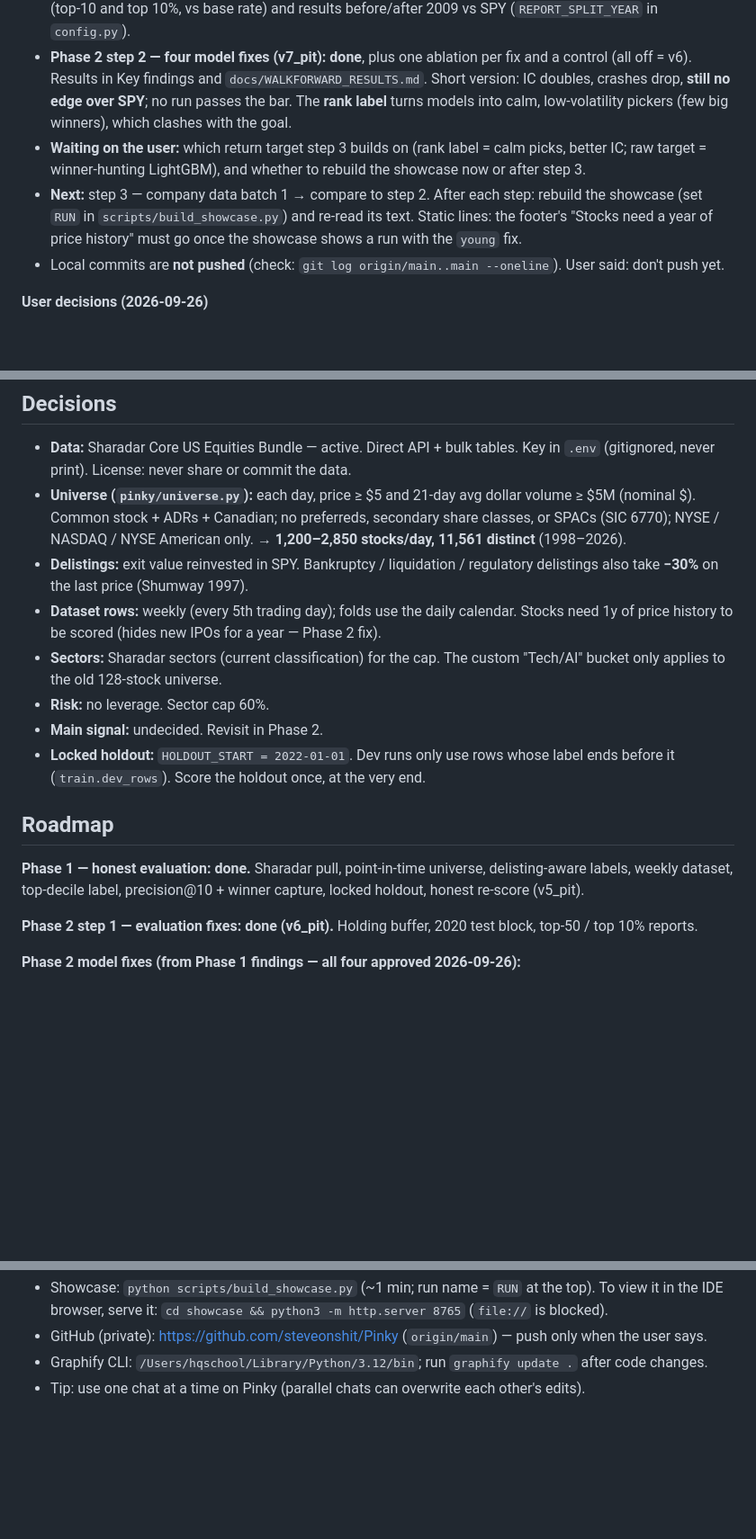
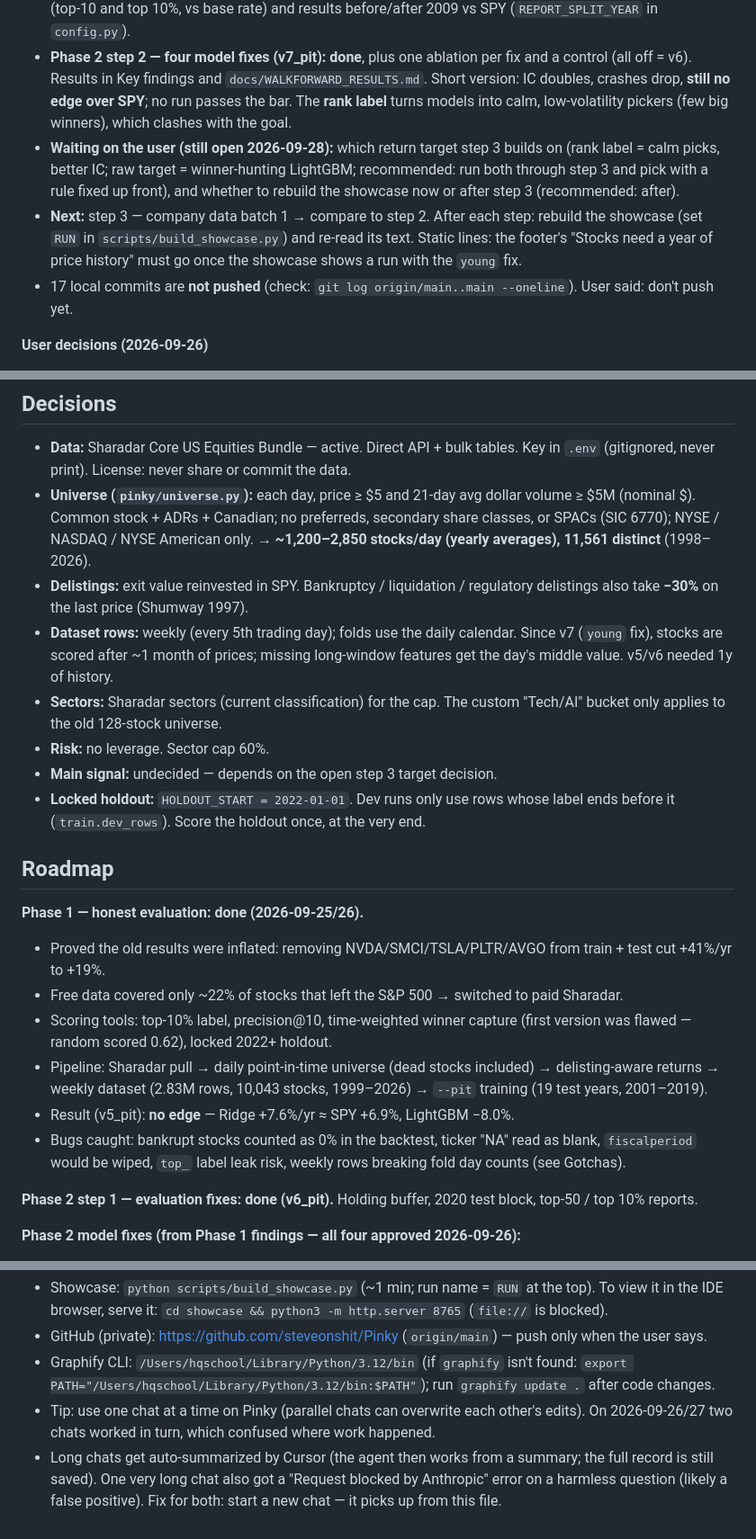
Before and after one commit to SteveLakers/Pinky, a Markdown page: project.md, 3 parts joined by grey strips. Shown at 90% size. Rendered like a GitHub page; blank space fills up the shorter version.

Commit message:
project.md: Phase 1 summary, v5 Ridge correction, young-stock + universe wording, chat notes
Co-authored-by: Cursor <cursoragent@cursor.com>

```diff
--- a/project.md
+++ b/project.md
@@ -15,9 +15,9 @@ Last updated **2026-09-27**. Phase 1 code: `c0cdfe7`. Phase 2 step 1 (v6_pit): `
 - **Showcase updated to v6_pit: done** (2026-09-27). Leads with the honest result; every number is computed from saved artifacts; text checked against the data.
 - **Every report now includes both checks the user asked for:** share of top picks acquired within 6 months (top-10 and top 10%, vs base rate) and results before/after 2009 vs SPY (`REPORT_SPLIT_YEAR` in `config.py`).
 - **Phase 2 step 2 — four model fixes (v7_pit): done**, plus one ablation per fix and a control (all off = v6). Results in Key findings and `docs/WALKFORWARD_RESULTS.md`. Short version: IC doubles, crashes drop, **still no edge over SPY**; no run passes the bar. The **rank label** turns models into calm, low-volatility pickers (few big winners), which clashes with the goal.
-- **Waiting on the user:** which return target step 3 builds on (rank label = calm picks, better IC; raw target = winner-hunting LightGBM), and whether to rebuild the showcase now or after step 3.
+- **Waiting on the user (still open 2026-09-28):** which return target step 3 builds on (rank label = calm picks, better IC; raw target = winner-hunting LightGBM; recommended: run both through step 3 and pick with a rule fixed up front), and whether to rebuild the showcase now or after step 3 (recommended: after).
 - **Next:** step 3 — company data batch 1 → compare to step 2. After each step: rebuild the showcase (set `RUN` in `scripts/build_showcase.py`) and re-read its text. Static lines: the footer's "Stocks need a year of price history" must go once the showcase shows a run with the `young` fix.
-- Local commits are **not pushed** (check: `git log origin/main..main --oneline`). User said: don't push yet.
+- 17 local commits are **not pushed** (check: `git log origin/main..main --oneline`). User said: don't push yet.
 
 **User decisions (2026-09-26)**
 - Phase 2 model fixes: **all four approved** (list under Roadmap).
@@ -162,17 +163,23 @@ Point-in-time liquid US universe, delisted stocks included, 1y signal, monthly t
 ## Decisions
 
 - **Data:** Sharadar Core US Equities Bundle — active. Direct API + bulk tables. Key in `.env` (gitignored, never print). License: never share or commit the data.
-- **Universe (`pinky/universe.py`):** each day, price ≥ $5 and 21-day avg dollar volume ≥ $5M (nominal $). Common stock + ADRs + Canadian; no preferreds, secondary share classes, or SPACs (SIC 6770); NYSE / NASDAQ / NYSE American only. → **1,200–2,850 stocks/day, 11,561 distinct** (1998–2026).
+- **Universe (`pinky/universe.py`):** each day, price ≥ $5 and 21-day avg dollar volume ≥ $5M (nominal $). Common stock + ADRs + Canadian; no preferreds, secondary share classes, or SPACs (SIC 6770); NYSE / NASDAQ / NYSE American only. → **~1,200–2,850 stocks/day (yearly averages), 11,561 distinct** (1998–2026).
 - **Delistings:** exit value reinvested in SPY. Bankruptcy / liquidation / regulatory delistings also take **−30%** on the last price (Shumway 1997).
-- **Dataset rows:** weekly (every 5th trading day); folds use the daily calendar. Stocks need 1y of price history to be scored (hides new IPOs for a year — Phase 2 fix).
+- **Dataset rows:** weekly (every 5th trading day); folds use the daily calendar. Since v7 (`young` fix), stocks are scored after ~1 month of prices; missing long-window features get the day's middle value. v5/v6 needed 1y of history.
 - **Sectors:** Sharadar sectors (current classification) for the cap. The custom "Tech/AI" bucket only applies to the old 128-stock universe.
 - **Risk:** no leverage. Sector cap 60%.
-- **Main signal:** undecided. Revisit in Phase 2.
+- **Main signal:** undecided — depends on the open step 3 target decision.
 - **Locked holdout:** `HOLDOUT_START = 2022-01-01`. Dev runs only use rows whose label ends before it (`train.dev_rows`). Score the holdout once, at the very end.
 
 ## Roadmap
 
-**Phase 1 — honest evaluation: done.** Sharadar pull, point-in-time universe, delisting-aware labels, weekly dataset, top-decile label, precision@10 + winner capture, locked holdout, honest re-score (v5_pit).
+**Phase 1 — honest evaluation: done (2026-09-25/26).**
+- Proved the old results were inflated: removing NVDA/SMCI/TSLA/PLTR/AVGO from train + test cut +41%/yr to +19%.
+- Free data covered only ~22% of stocks that left the S&P 500 → switched to paid Sharadar.
+- Scoring tools: top-10% label, precision@10, time-weighted winner capture (first version was flawed — random scored 0.62), locked 2022+ holdout.
+- Pipeline: Sharadar pull → daily point-in-time universe (dead stocks included) → delisting-aware returns → weekly dataset (2.83M rows, 10,043 stocks, 1999–2026) → `--pit` training (19 test years, 2001–2019).
+- Result (v5_pit): **no edge** — Ridge +7.6%/yr ≈ SPY +6.9%, LightGBM −8.0%.
+- Bugs caught: bankrupt stocks counted as 0% in the backtest, ticker "NA" read as blank, `fiscalperiod` would be wiped, `top_` label leak risk, weekly rows breaking fold day counts (see Gotchas).
 
 **Phase 2 step 1 — evaluation fixes: done (v6_pit).** Holding buffer, 2020 test block, top-50 / top 10% reports.
 
@@ -238,5 +245,6 @@ Point-in-time liquid US universe, delisted stocks included, 1y signal, monthly t
 - Legacy: `pull_data.py` → `build_features.py` → `build_labels.py` → `build_dataset.py` → `train_walkforward.py` (`--ex-winners` drops hindsight winners)
 - Showcase: `python scripts/build_showcase.py` (~1 min; run name = `RUN` at the top). To view it in the IDE browser, serve it: `cd showcase && python3 -m http.server 8765` (`file://` is blocked).
 - GitHub (private): https://github.com/steveonshit/Pinky (`origin/main`) — push only when the user says.
-- Graphify CLI: `/Users/hqschool/Library/Python/3.12/bin`; run `graphify update .` after code changes.
-- Tip: use one chat at a time on Pinky (parallel chats can overwrite each other's edits).
+- Graphify CLI: `/Users/hqschool/Library/Python/3.12/bin` (if `graphify` isn't found: `export PATH="/Users/hqschool/Library/Python/3.12/bin:$PATH"`); run `graphify update .` after code changes.
+- Tip: use one chat at a time on Pinky (parallel chats can overwrite each other's edits). On 2026-09-26/27 two chats worked in turn, which confused where work happened.
+- Long chats get auto-summarized by Cursor (the agent then works from a summary; the full record is still saved). One very long chat also got a "Request blocked by Anthropic" error on a harmless question (likely a false positive). Fix for both: start a new chat — it picks up from this file.
```
Also changed, not shown: other parts of project.md (+3 -2 lines).
